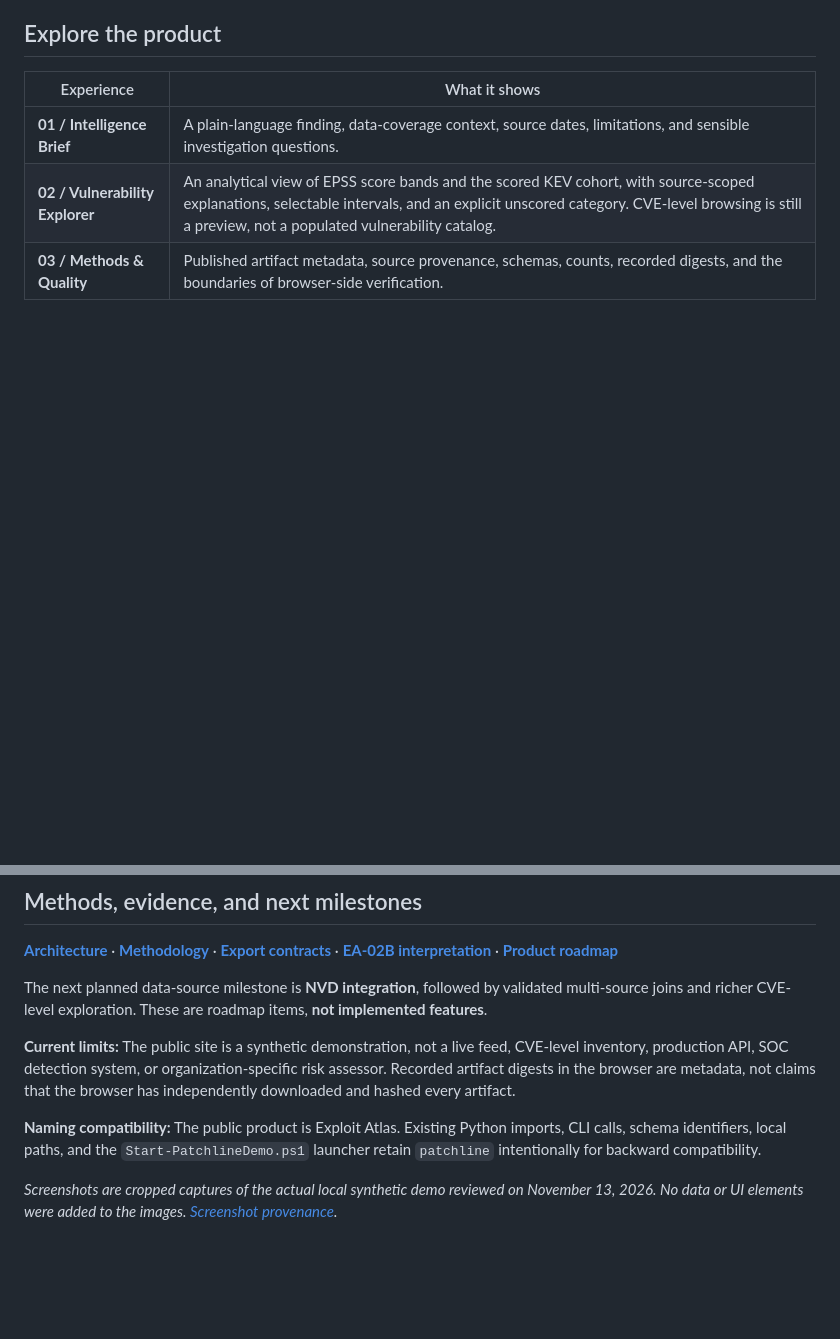
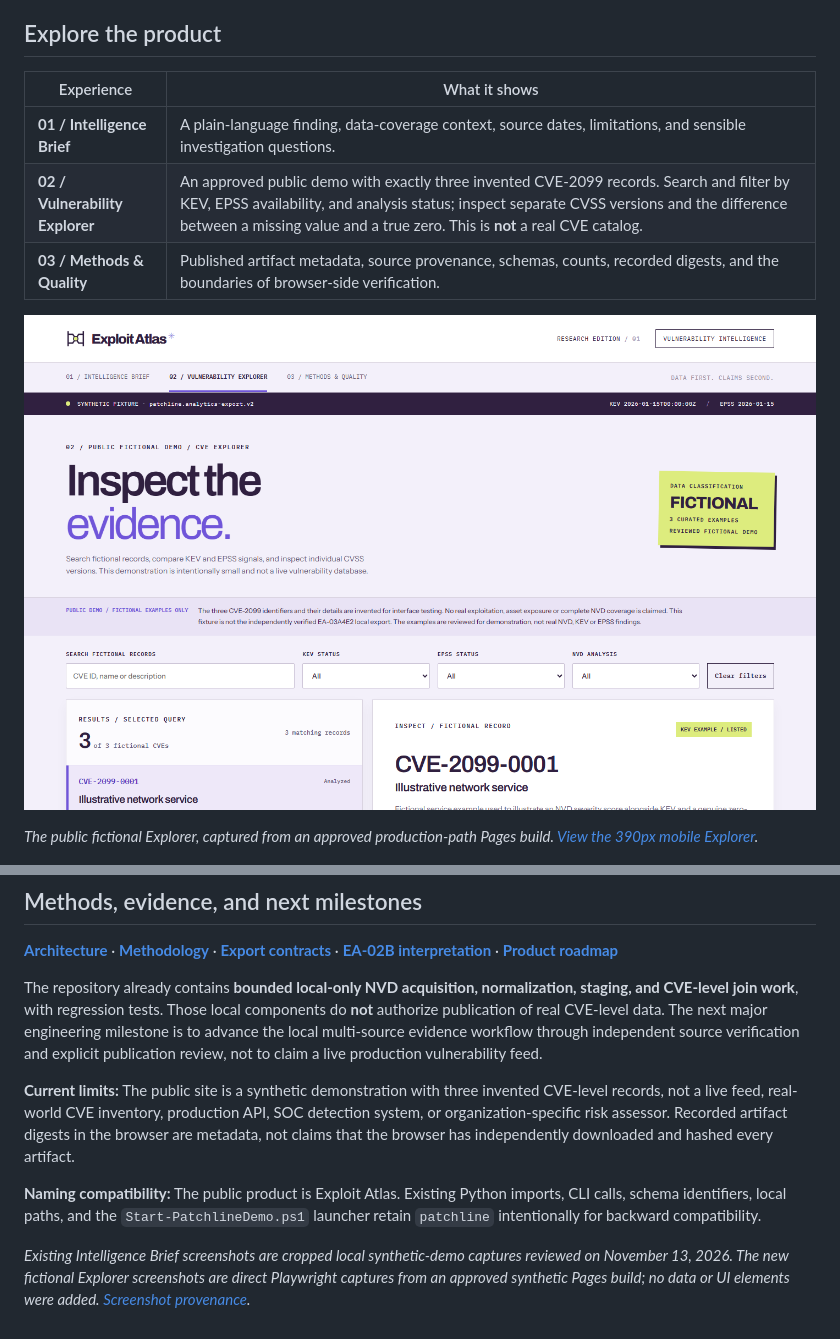
Before and after one commit to danielguillaumont/patchline, a Markdown page: README.md, 2 parts joined by grey strips. GitHub-like rendering; pictures changed too: docs/assets/exploit-atlas-explorer-desktop.png (added); blank space fills up the shorter version.

```diff
--- a/README.md
+++ b/README.md
@@ -23,8 +23,12 @@ Exploit Atlas brings these distinctions into one place, so a reader can trace **
 | Experience | What it shows |
 | --- | --- |
 | **01 / Intelligence Brief** | A plain-language finding, data-coverage context, source dates, limitations, and sensible investigation questions. |
-| **02 / Vulnerability Explorer** | An analytical view of EPSS score bands and the scored KEV cohort, with source-scoped explanations, selectable intervals, and an explicit unscored category. CVE-level browsing is still a preview, not a populated vulnerability catalog. |
+| **02 / Vulnerability Explorer** | An approved public demo with exactly three invented CVE-2099 records. Search and filter by KEV, EPSS availability, and analysis status; inspect separate CVSS versions and the difference between a missing value and a true zero. This is **not** a real CVE catalog. |
 | **03 / Methods & Quality** | Published artifact metadata, source provenance, schemas, counts, recorded digests, and the boundaries of browser-side verification. |
+
+![Approved synthetic CVE Explorer with three fictional CVE-2099 records, search controls, selected record details and clearly labeled data classification](docs/assets/exploit-atlas-explorer-desktop.png)
+
+*The public fictional Explorer, captured from an approved production-path Pages build. [View the 390px mobile Explorer](docs/assets/exploit-atlas-explorer-mobile.png).*
 
 ![Exploit Atlas Intelligence Brief showing the source comparison, interpretation, and glossary based on synthetic test data](docs/assets/exploit-atlas-brief.png)
 
@@ -122,10 +126,10 @@ Pop-Location
 
 **[Architecture](docs/architecture.md)** · **[Methodology](docs/methodology.md)** · **[Export contracts](docs/exports-p51b.md)** · **[EA-02B interpretation](docs/ea02b-chart-interpretation.md)** · **[Product roadmap](docs/roadmap-exploit-atlas.md)**
 
-The next planned data-source milestone is **NVD integration**, followed by validated multi-source joins and richer CVE-level exploration. These are roadmap items, **not implemented features**.
+The repository already contains **bounded local-only NVD acquisition, normalization, staging, and CVE-level join work**, with regression tests. Those local components do **not** authorize publication of real CVE-level data. The next major engineering milestone is to advance the local multi-source evidence workflow through independent source verification and explicit publication review, not to claim a live production vulnerability feed.
 
-**Current limits:** The public site is a synthetic demonstration, not a live feed, CVE-level inventory, production API, SOC detection system, or organization-specific risk assessor. Recorded artifact digests in the browser are metadata, not claims that the browser has independently downloaded and hashed every artifact.
+**Current limits:** The public site is a synthetic demonstration with three invented CVE-level records, not a live feed, real-world CVE inventory, production API, SOC detection system, or organization-specific risk assessor. Recorded artifact digests in the browser are metadata, not claims that the browser has independently downloaded and hashed every artifact.
 
 **Naming compatibility:** The public product is Exploit Atlas. Existing Python imports, CLI calls, schema identifiers, local paths, and the `Start-PatchlineDemo.ps1` launcher retain `patchline` intentionally for backward compatibility.
 
-*Screenshots are cropped captures of the actual local synthetic demo reviewed on November 13, 2026. No data or UI elements were added to the images. [Screenshot provenance](docs/readme-screenshots.md).*
+*Existing Intelligence Brief screenshots are cropped local synthetic-demo captures reviewed on November 13, 2026. The new fictional Explorer screenshots are direct Playwright captures from an approved synthetic Pages build; no data or UI elements were added. [Screenshot provenance](docs/readme-screenshots.md).*
```
Also changed, not shown: docs/ea05c2-explorer-accessibility-evidence.md (added, +21 -0 lines), docs/readme-screenshots.md (+9 -2 lines), docs/assets/exploit-atlas-explorer-mobile.png (added), 5 other files.
